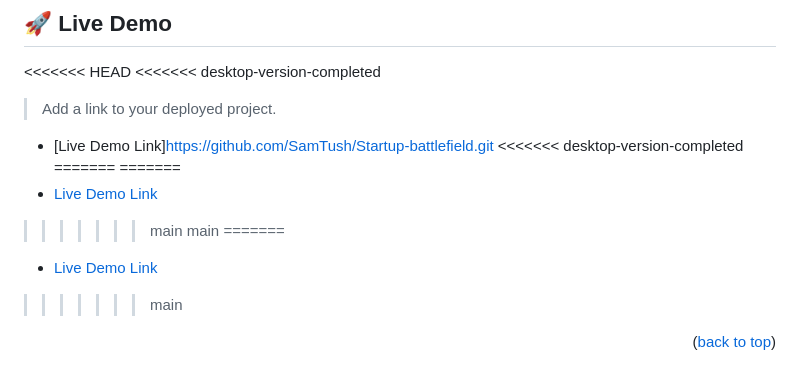
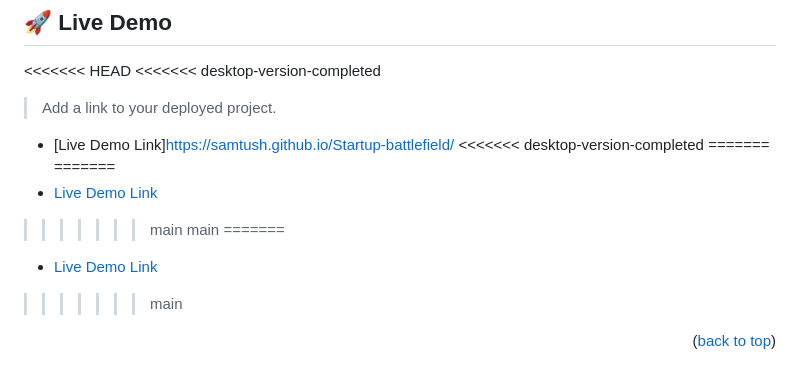
Before and after one commit to SamTush/startup-battlefield, a Markdown page: README.md, the part around the change printed below. Rendered like a GitHub page.

Commit message:
Add deployment link to README
added the GitHub Pages link to the README. it's connected to the main branch so I will merge it when the pull request is approved

```diff
--- a/README.md
+++ b/README.md
@@ -67,7 +67,7 @@ This is the official page of StartUp-Battlefield, a hackathon to build technolog
 <<<<<<< desktop-version-completed
 > Add a link to your deployed project.
 
-- [Live Demo Link]https://github.com/SamTush/Startup-battlefield.git
+- [Live Demo Link]https://samtush.github.io/Startup-battlefield/
 <<<<<<< desktop-version-completed
 =======
 =======
```
Also changed, not shown: other parts of README.md (+2 -2 lines).
